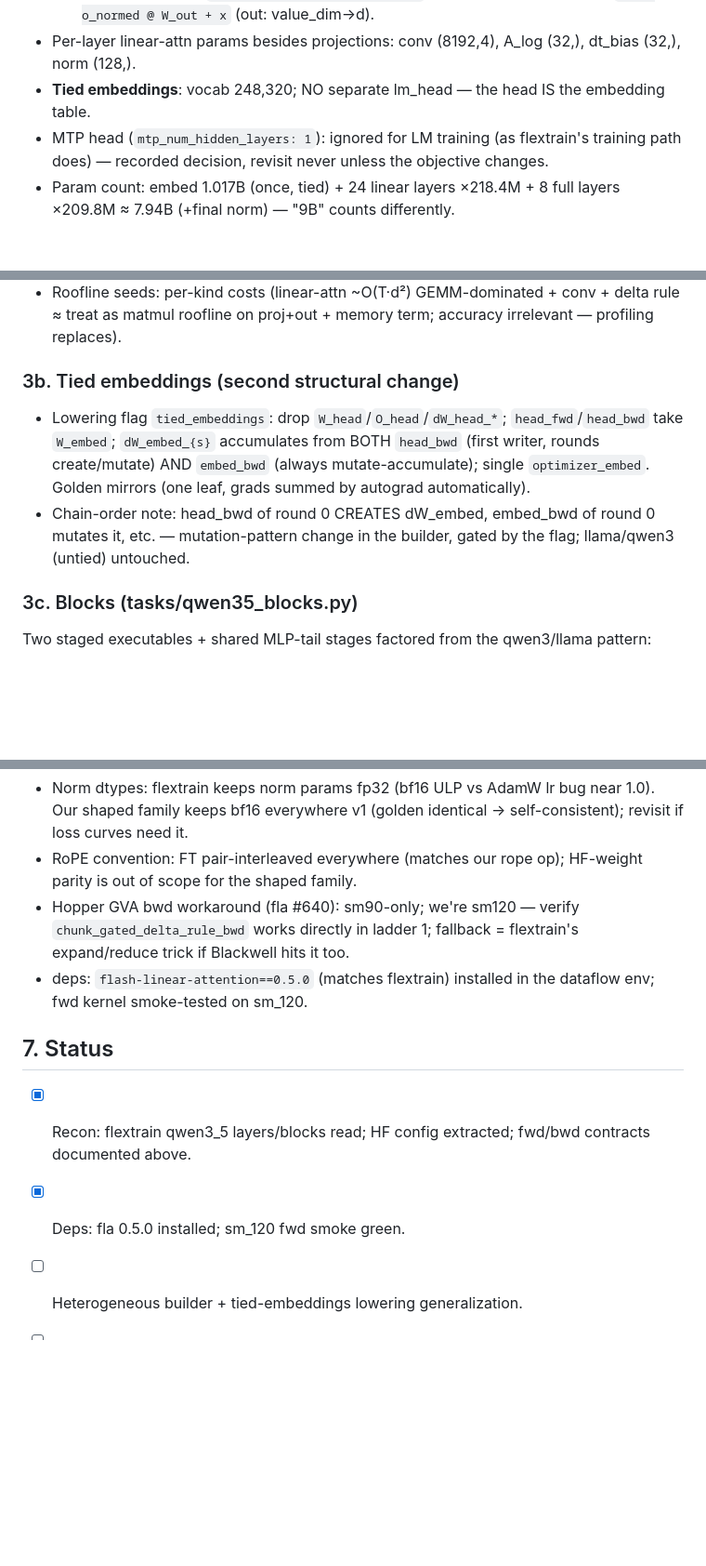
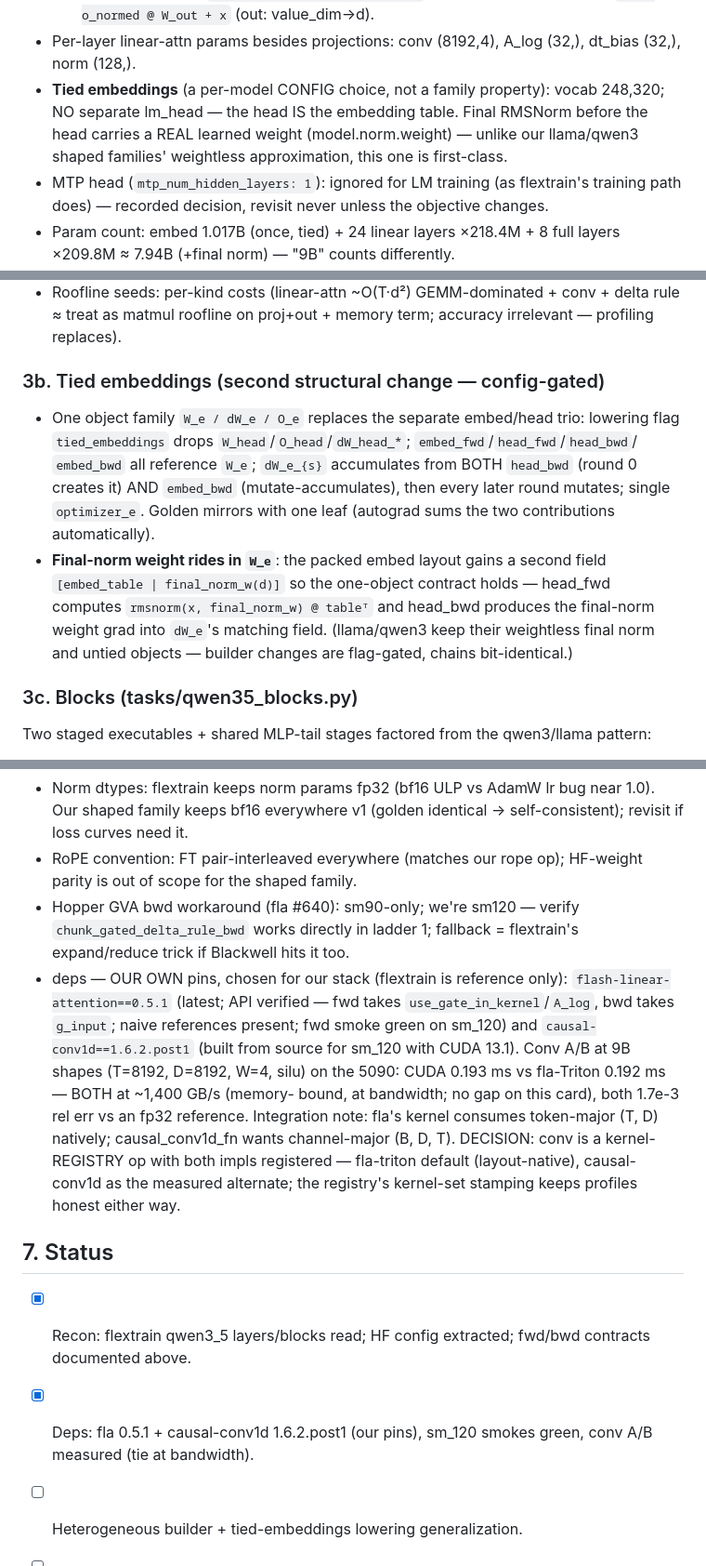
Before and after one commit to als244/dataflow, a Markdown page: docs/notes/qwen35-design.md, 3 parts joined by grey strips. Shown at 93% size. Rendered like a GitHub page; blank space fills up the shorter version.

Commit message:
qwen3.5 design: own dependency pins, tied-embed W_e contract, conv A/B
Three corrections from Shein applied to the design:

1. flextrain is REFERENCE only — dependencies are our own choices:
   flash-linear-attention upgraded to 0.5.1 (latest; API surface
   verified: fwd use_gate_in_kernel/A_log, bwd g_input, naive refs
   present) and causal-conv1d 1.6.2.post1 built from source for sm_120
   under CUDA 13.1.

2. causal-conv1d measured, not assumed: at 9B shapes (T=8192, D=8192,
   W=4, fused silu) on the 5090 the CUDA kernel and fla's Triton kernel
   TIE at ~1,400 GB/s (0.193 vs 0.192 ms), both 1.7e-3 rel err vs an
   fp32 reference — the op is memory-bound and both run at bandwidth.
   fla's kernel is token-major-native (our buffer layout);
   causal_conv1d_fn wants channel-major. Decision: conv becomes a
   kernel-registry op with BOTH implementations registered (fla-triton
   default, causal-conv1d alternate) — the registry A/B + kernel-set
   provenance machinery is exactly for this.

3. Tied embeddings restated as the config choice it is: one
   W_e/dW_e/O_e object family (head_bwd creates dW_e, embed_bwd
   accumulates), and the final RMSNorm becomes a REAL weighted
   parameter packed into W_e as [embed_table | final_norm_w] so the
   one-object contract holds through the optimizer.

Co-Authored-By: Claude Fable 5 <noreply@anthropic.com>

```diff
--- a/docs/notes/qwen35-design.md
+++ b/docs/notes/qwen35-design.md
@@ -39,8 +39,11 @@ was read from those sources, not recalled.
      head_v_dim=128); `xo = o_normed @ W_out + x` (out: value_dim→d).
 - Per-layer linear-attn params besides projections: conv (8192,4),
   A_log (32,), dt_bias (32,), norm (128,).
-- **Tied embeddings**: vocab 248,320; NO separate lm_head — the head
-  IS the embedding table.
+- **Tied embeddings** (a per-model CONFIG choice, not a family
+  property): vocab 248,320; NO separate lm_head — the head IS the
+  embedding table. Final RMSNorm before the head carries a REAL learned
+  weight (model.norm.weight) — unlike our llama/qwen3 shaped families'
+  weightless approximation, this one is first-class.
 - MTP head (`mtp_num_hidden_layers: 1`): ignored for LM training (as
   flextrain's training path does) — recorded decision, revisit never
   unless the objective changes.
@@ -94,15 +97,20 @@ llama/qwen3 chains must stay BIT-IDENTICAL — same ids, same order):
   conv + delta rule ≈ treat as matmul roofline on proj+out + memory
   term; accuracy irrelevant — profiling replaces).
 
-### 3b. Tied embeddings (second structural change)
-- Lowering flag `tied_embeddings`: drop `W_head`/`O_head`/`dW_head_*`;
-  `head_fwd`/`head_bwd` take `W_embed`; `dW_embed_{s}` accumulates from
-  BOTH `head_bwd` (first writer, rounds create/mutate) AND `embed_bwd`
-  (always mutate-accumulate); single `optimizer_embed`. Golden mirrors
-  (one leaf, grads summed by autograd automatically).
-- Chain-order note: head_bwd of round 0 CREATES dW_embed, embed_bwd of
-  round 0 mutates it, etc. — mutation-pattern change in the builder,
-  gated by the flag; llama/qwen3 (untied) untouched.
+### 3b. Tied embeddings (second structural change — config-gated)
+- One object family `W_e / dW_e / O_e` replaces the separate
+  embed/head trio: lowering flag `tied_embeddings` drops
+  `W_head`/`O_head`/`dW_head_*`; `embed_fwd`/`head_fwd`/`head_bwd`/
+  `embed_bwd` all reference `W_e`; `dW_e_{s}` accumulates from BOTH
+  `head_bwd` (round 0 creates it) AND `embed_bwd` (mutate-accumulates),
+  then every later round mutates; single `optimizer_e`. Golden mirrors
+  with one leaf (autograd sums the two contributions automatically).
+- **Final-norm weight rides in `W_e`**: the packed embed layout gains a
+  second field `[embed_table | final_norm_w(d)]` so the one-object
+  contract holds — head_fwd computes `rmsnorm(x, final_norm_w) @ tableᵀ`
+  and head_bwd produces the final-norm weight grad into `dW_e`'s
+  matching field. (llama/qwen3 keep their weightless final norm and
+  untied objects — builder changes are flag-gated, chains bit-identical.)
 
 ### 3c. Blocks (tasks/qwen35_blocks.py)
 Two staged executables + shared MLP-tail stages factored from the
@@ -184,13 +192,26 @@ leaf.
 - Hopper GVA bwd workaround (fla #640): sm90-only; we're sm120 —
   verify `chunk_gated_delta_rule_bwd` works directly in ladder 1;
   fallback = flextrain's expand/reduce trick if Blackwell hits it too.
-- deps: `flash-linear-attention==0.5.0` (matches flextrain) installed
-  in the dataflow env; fwd kernel smoke-tested on sm_120.
+- deps — OUR OWN pins, chosen for our stack (flextrain is reference
+  only): `flash-linear-attention==0.5.1` (latest; API verified — fwd
+  takes `use_gate_in_kernel`/`A_log`, bwd takes `g_input`; naive
+  references present; fwd smoke green on sm_120) and
+  `causal-conv1d==1.6.2.post1` (built from source for sm_120 with CUDA
+  13.1). Conv A/B at 9B shapes (T=8192, D=8192, W=4, silu) on the 5090:
+  CUDA 0.193 ms vs fla-Triton 0.192 ms — BOTH at ~1,400 GB/s (memory-
+  bound, at bandwidth; no gap on this card), both 1.7e-3 rel err vs an
+  fp32 reference. Integration note: fla's kernel consumes token-major
+  (T, D) natively; causal_conv1d_fn wants channel-major (B, D, T).
+  DECISION: conv is a kernel-REGISTRY op with both impls registered —
+  fla-triton default (layout-native), causal-conv1d as the measured
+  alternate; the registry's kernel-set stamping keeps profiles honest
+  either way.
 
 ## 7. Status
 - [x] Recon: flextrain qwen3_5 layers/blocks read; HF config extracted;
       fwd/bwd contracts documented above.
-- [x] Deps: fla 0.5.0 installed; sm_120 fwd smoke green.
+- [x] Deps: fla 0.5.1 + causal-conv1d 1.6.2.post1 (our pins), sm_120
+      smokes green, conv A/B measured (tie at bandwidth).
 - [ ] Heterogeneous builder + tied-embeddings lowering generalization.
 - [ ] Layouts + blocks + golden + lowering + families entry.
 - [ ] Ladder + gates.
```
